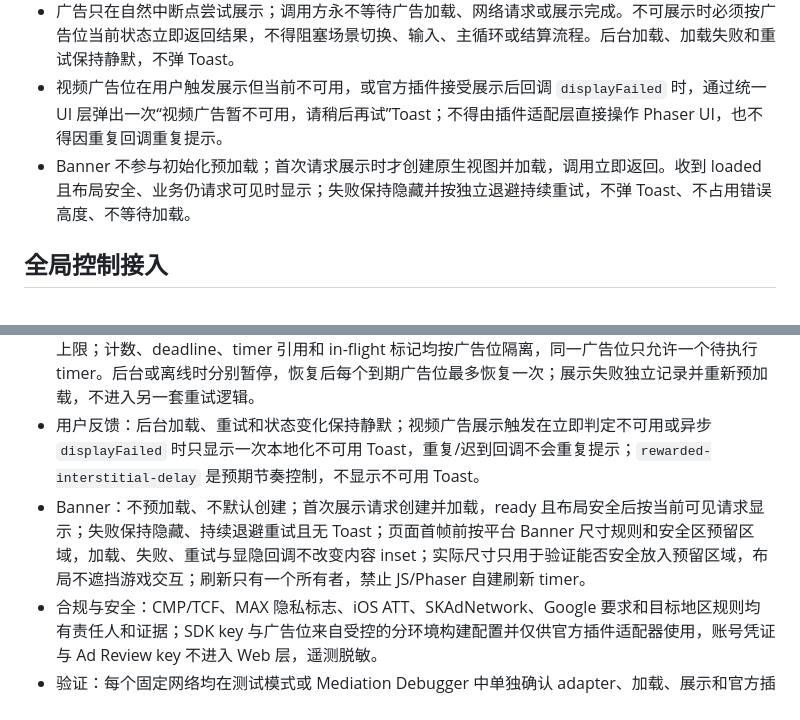
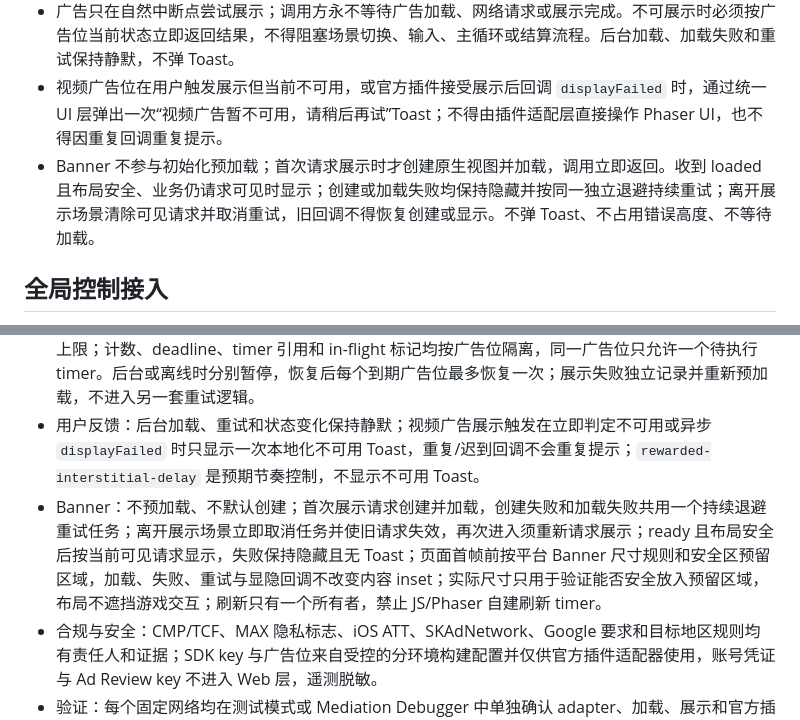
Before and after one commit to weberwang/phaser-skills, a Markdown page: skills/phaser4-game-ad-integration/SKILL.md, 2 parts joined by grey strips. Rendered like a GitHub page.

Commit message:
完善 Banner 创建失败重试与展示场景退出清理

```diff
--- a/skills/phaser4-game-ad-integration/SKILL.md
+++ b/skills/phaser4-game-ad-integration/SKILL.md
@@ -14,7 +14,7 @@ description: "Phaser 4 + Capacitor 移动项目通过 AppLovin 官方 MAX Cordov
 - 本 Skill 不替项目自动配置 MAX 控制台、广告网络账号、商店元数据或发布渠道。SDK key 与 ad unit ID 按环境从受控构建配置注入官方插件适配层，不手写进业务源码、示例、日志或提交记录；广告网络账号凭证与 Ad Review key 不得进入 Web 代码或公开产物。
 - 广告只在自然中断点尝试展示；调用方永不等待广告加载、网络请求或展示完成。不可展示时必须按广告位当前状态立即返回结果，不得阻塞场景切换、输入、主循环或结算流程。后台加载、加载失败和重试保持静默，不弹 Toast。
 - 视频广告位在用户触发展示但当前不可用，或官方插件接受展示后回调 `displayFailed` 时，通过统一 UI 层弹出一次“视频广告暂不可用，请稍后再试”Toast；不得由插件适配层直接操作 Phaser UI，也不得因重复回调重复提示。
-- Banner 不参与初始化预加载；首次请求展示时才创建原生视图并加载，调用立即返回。收到 loaded 且布局安全、业务仍请求可见时显示；失败保持隐藏并按独立退避持续重试，不弹 Toast、不占用错误高度、不等待加载。
+- Banner 不参与初始化预加载；首次请求展示时才创建原生视图并加载，调用立即返回。收到 loaded 且布局安全、业务仍请求可见时显示；创建或加载失败均保持隐藏并按同一独立退避持续重试；离开展示场景清除可见请求并取消重试，旧回调不得恢复创建或显示。不弹 Toast、不占用错误高度、不等待加载。
 
 ## 全局控制接入
 
@@ -59,7 +59,7 @@ setBannerVisibility(slotId, visible): Promise<BannerVisibilityResult> // 展示
 - 就绪判断：全屏广告实例的就绪属性是预加载成功的唯一依据；适配器通过官方 isInterstitialReady/isRewardedAdReady 读取插件内部实例状态，不另存独立 ready 布尔值。loaded 仅触发复核；展示与重试前重新读取，实例不存在、失效或读取失败均视为未就绪；Banner 仍按创建后的加载事件管理，不参与预加载。
 - 失败恢复：每个广告位使用独立加载重试 timer，并遵循同一套退避公式持续重试直到成功，不设次数上限；计数、deadline、timer 引用和 in-flight 标记均按广告位隔离，同一广告位只允许一个待执行 timer。后台或离线时分别暂停，恢复后每个到期广告位最多恢复一次；展示失败独立记录并重新预加载，不进入另一套重试逻辑。
 - 用户反馈：后台加载、重试和状态变化保持静默；视频广告展示触发在立即判定不可用或异步 `displayFailed` 时只显示一次本地化不可用 Toast，重复/迟到回调不会重复提示；`rewarded-interstitial-delay` 是预期节奏控制，不显示不可用 Toast。
-- Banner：不预加载、不默认创建；首次展示请求创建并加载，ready 且布局安全后按当前可见请求显示；失败保持隐藏、持续退避重试且无 Toast；页面首帧前按平台 Banner 尺寸规则和安全区预留区域，加载、失败、重试与显隐回调不改变内容 inset；实际尺寸只用于验证能否安全放入预留区域，布局不遮挡游戏交互；刷新只有一个所有者，禁止 JS/Phaser 自建刷新 timer。
+- Banner：不预加载、不默认创建；首次展示请求创建并加载，创建失败和加载失败共用一个持续退避重试任务；离开展示场景立即取消任务并使旧请求失效，再次进入须重新请求展示；ready 且布局安全后按当前可见请求显示，失败保持隐藏且无 Toast；页面首帧前按平台 Banner 尺寸规则和安全区预留区域，加载、失败、重试与显隐回调不改变内容 inset；实际尺寸只用于验证能否安全放入预留区域，布局不遮挡游戏交互；刷新只有一个所有者，禁止 JS/Phaser 自建刷新 timer。
 - 合规与安全：CMP/TCF、MAX 隐私标志、iOS ATT、SKAdNetwork、Google 要求和目标地区规则均有责任人和证据；SDK key 与广告位来自受控的分环境构建配置并仅供官方插件适配器使用，账号凭证与 Ad Review key 不进入 Web 层，遥测脱敏。
 - 验证：每个固定网络均在测试模式或 Mediation Debugger 中单独确认 adapter、加载、展示和官方插件失败回调；检查 MAX waterfall、`app-ads.txt` 和发布前平台清单。单测还要覆盖官方插件广告事件永不返回时，结算通过 fire-and-forget 仍继续，以及适配器 Promise 只等待本地受理/拒绝、不等待广告事件。
 
```
Also changed, not shown: 1 other file.
